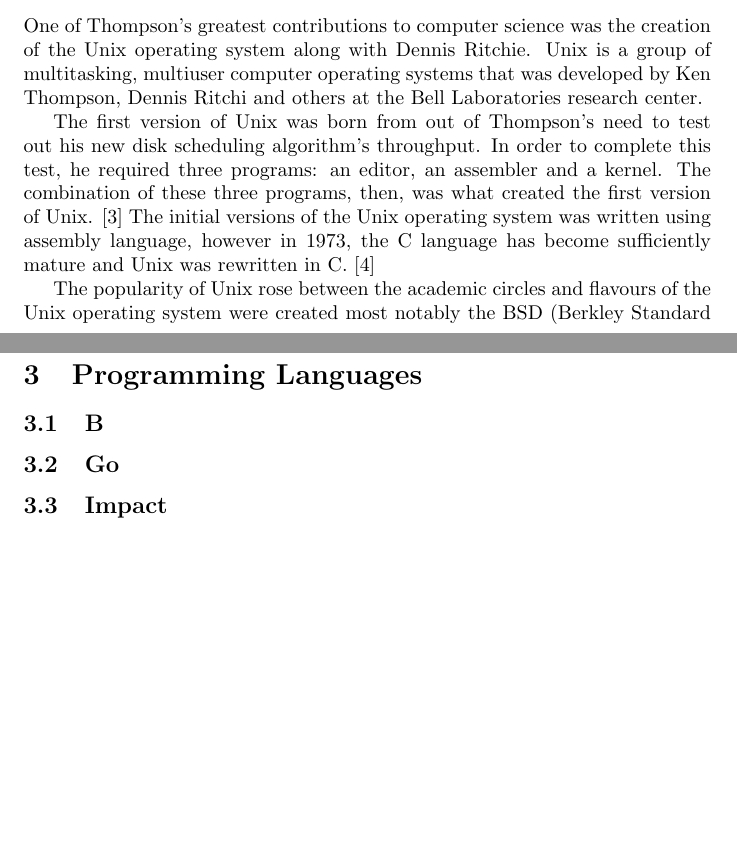
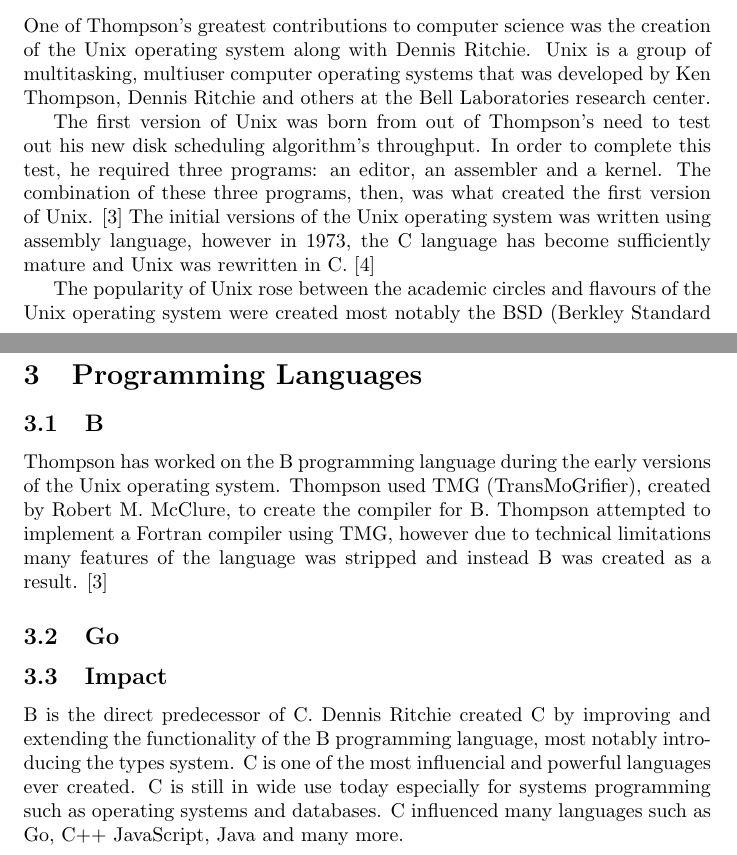
Before and after one commit to lexesjan/latex-biography-of-a-software-engineer, a LaTeX document (biography.tex): two parts of pages 1 and 2 of 3, joined at a grey line, cut so that both start at the same text, the shorter picture padded with empty space. Compiled offline with pdfLaTeX.

Commit message:
Add B description and impact

```diff
--- a/biography.tex
+++ b/biography.tex
@@ -31,7 +31,7 @@
 One of Thompson's greatest contributions to computer science was the creation
 of the Unix operating system along with Dennis Ritchie. Unix is a group of
 multitasking, multiuser computer operating systems that was developed by Ken
-Thompson, Dennis Ritchi and others at the Bell Laboratories research center.
+Thompson, Dennis Ritchie and others at the Bell Laboratories research center.
 
 The first version of Unix was born from out of Thompson's need to test out his
 new disk scheduling algorithm's throughput. In order to complete this test, he
@@ -69,11 +69,23 @@
 Free Software Movement and is the creator of the popular GPL (GNU General
 Public License), a license used in many software projects.
 
-
 \section{Programming Languages}
 \subsection{B}
+Thompson has worked on the B programming language during the early versions of
+the Unix operating system. Thompson used TMG (TransMoGrifier), created by
+Robert M. McClure, to create the compiler for B.  Thompson attempted to
+implement a Fortran compiler using TMG, however due to technical limitations
+many features of the language was stripped and instead B was created as a
+result. \cite{VCF}
+
 \subsection{Go}
 \subsection{Impact}
+B is the direct predecessor of C. Dennis Ritchie created C by improving and
+extending the functionality of the B programming language, most notably
+introducing the types system. C is one of the most influencial and powerful
+languages ever created. C is still in wide use today especially for systems
+programming such as operating systems and databases. C influenced many
+languages such as Go, C++ JavaScript, Java and many more.
 
 \section{UTF-8 Character Encoding}
 \subsection{Impact}
```
